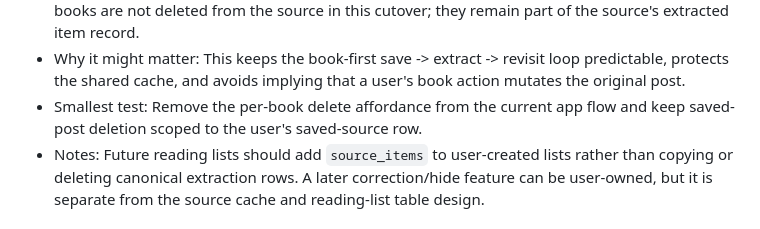
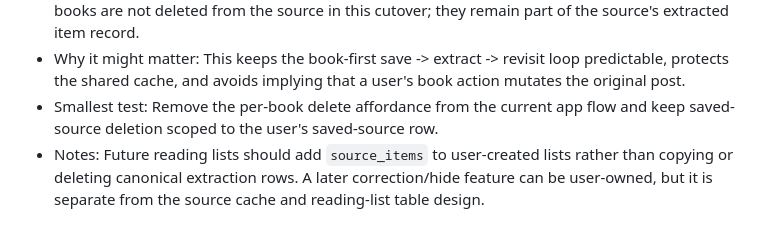
Before and after one commit to yashdhanore/mentioned, a Markdown page: docs/strategy/product.md, the part around the change. GitHub-like rendering.

```diff
--- a/docs/strategy/product.md
+++ b/docs/strategy/product.md
@@ -290,7 +290,7 @@ Add new notes below this line.
   item record.
 - Why it might matter: This keeps the book-first save -> extract -> revisit loop predictable,
   protects the shared cache, and avoids implying that a user's book action mutates the original post.
-- Smallest test: Remove the per-book delete affordance from the current app flow and keep saved-post
+- Smallest test: Remove the per-book delete affordance from the current app flow and keep saved-source
   deletion scoped to the user's saved-source row.
 - Notes: Future reading lists should add `source_items` to user-created lists rather than copying or
   deleting canonical extraction rows. A later correction/hide feature can be user-owned, but it is
```
Also changed, not shown: docs/strategy/technical.md (+6 -0 lines).
